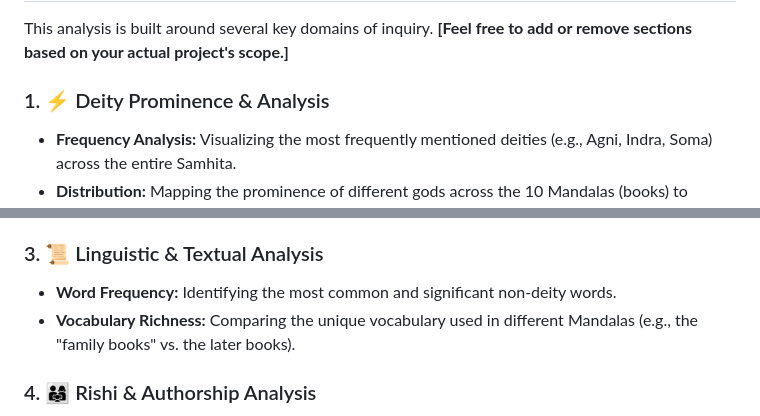
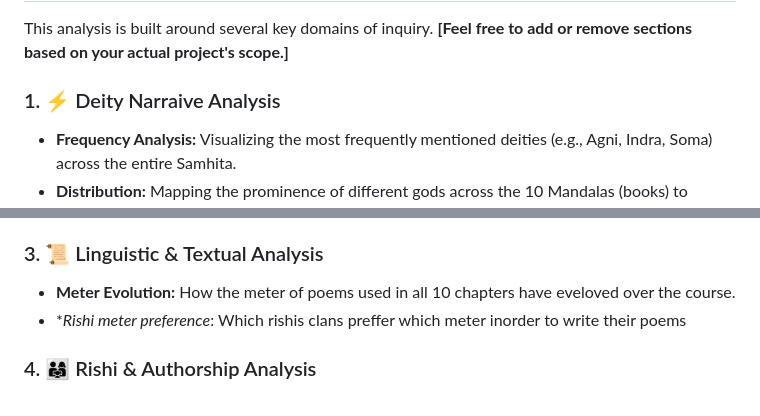
Before and after one commit to ramnerd/rig_veda_analysed, a Markdown page: README.md, 2 parts joined by grey strips. Drawn GitHub-style.

```diff
--- a/README.md
+++ b/README.md
@@ -16,7 +16,7 @@ This project is a data-driven exploration of the Rig Veda, one of the oldest ext
 
 This analysis is built around several key domains of inquiry. **[Feel free to add or remove sections based on your actual project's scope.]**
 
-### 1. ⚡ Deity Prominence & Analysis
+### 1. ⚡ Deity Narraive Analysis
 * **Frequency Analysis:** Visualizing the most frequently mentioned deities (e.g., Agni, Indra, Soma) across the entire Samhita.
 * **Distribution:** Mapping the prominence of different gods across the 10 Mandalas (books) to observe thematic focuses.
 * **Co-occurrence:** Analyzing which deities are most often mentioned together, potentially revealing associated pairings or groups.
@@ -26,9 +26,8 @@ This analysis is built around several key domains of inquiry. **[Feel free to ad
 * **Location Analysis:** Extracting references to specific regions, mountains, and settlements to build a geographical map of the text.
 
 ### 3. 📜 Linguistic & Textual Analysis
-* **Word Frequency:** Identifying the most common and significant non-deity words.
-* **Vocabulary Richness:** Comparing the unique vocabulary used in different Mandalas (e.g., the "family books" vs. the later books).
-
+* **Meter Evolution:** How the meter of poems used in all 10 chapters have eveloved over the course.
+* **Rishi meter preference*: Which rishis clans preffer which meter inorder to write their poems
 
 ### 4. 👨‍👩‍👧 Rishi & Authorship Analysis
 * **Hymn Distribution:** Visualizing the distribution of hymns attributed to different Rishis (sages) and their families.
```
